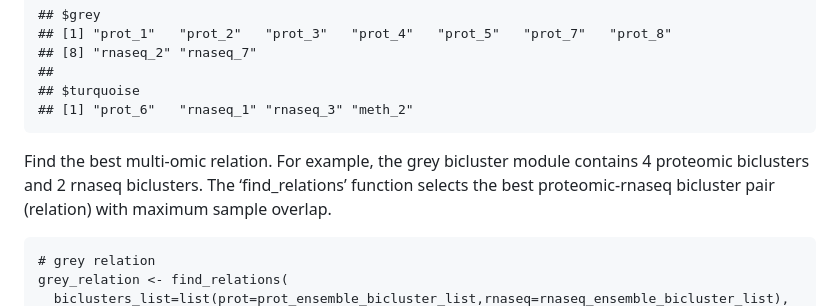
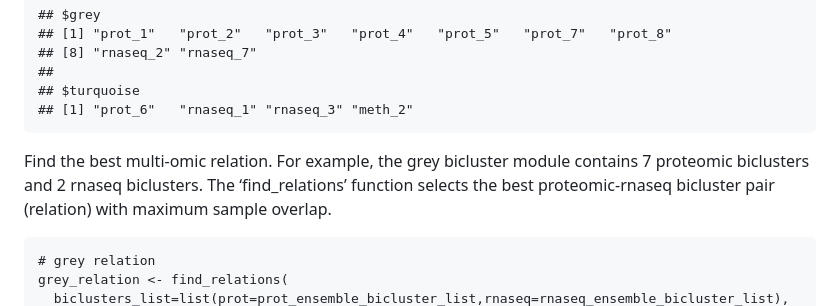
Before and after one commit to pmishra912/MOBAA, a Markdown page: README.md, the part around the change. Rendered like a GitHub page.

```diff
--- a/README.md
+++ b/README.md
@@ -191,7 +191,7 @@ Hierarchical clustering of biclusters across different omics
     ## [1] "prot_6"   "rnaseq_1" "rnaseq_3" "meth_2"
 
 Find the best multi-omic relation. For example, the grey bicluster
-module contains 4 proteomic biclusters and 2 rnaseq biclusters. The
+module contains 7 proteomic biclusters and 2 rnaseq biclusters. The
 ‘find\_relations’ function selects the best proteomic-rnaseq bicluster
 pair (relation) with maximum sample overlap.
 
```
